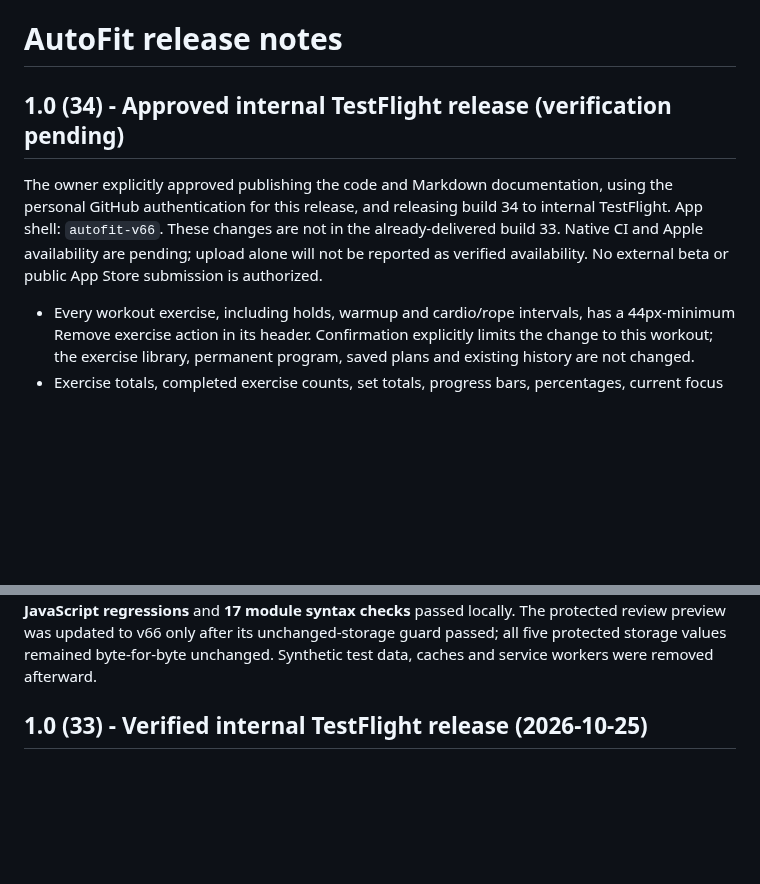
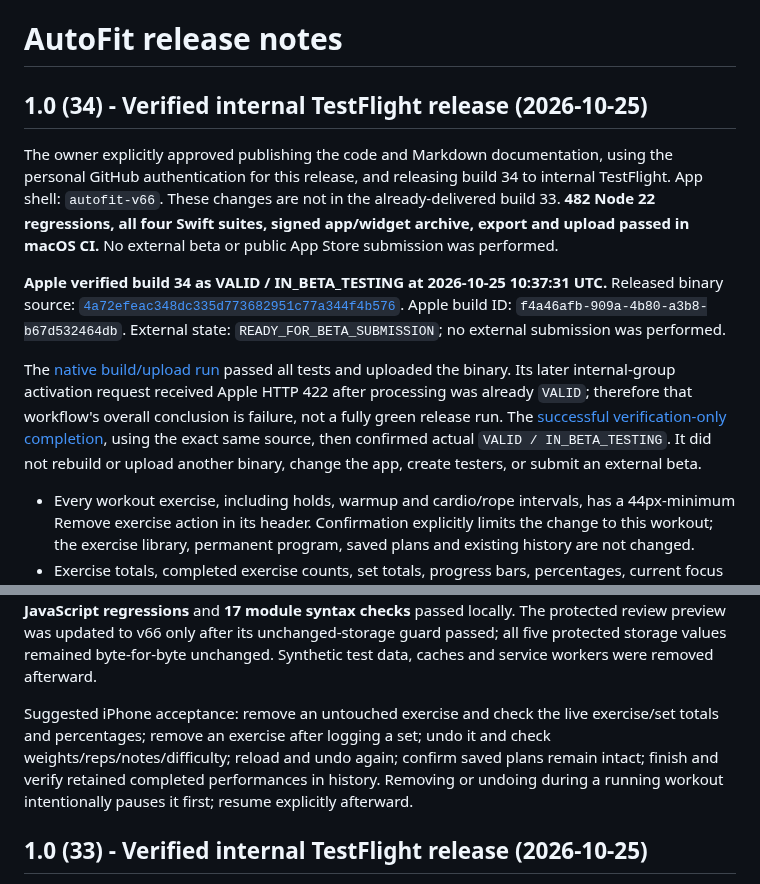
Before and after one commit to Sasidaniel/AutoFit-ios, a Markdown page: RELEASE-NOTES.md, 2 parts joined by grey strips. Rendered like a GitHub page; blank space fills up the shorter version.

Commit message:
Record verified internal TestFlight build 34 [skip ci]
Co-authored-by: Copilot App <223556219+Copilot@users.noreply.github.com>

```diff
--- a/RELEASE-NOTES.md
+++ b/RELEASE-NOTES.md
@@ -1,13 +1,28 @@
 # AutoFit release notes
 
-## 1.0 (34) - Approved internal TestFlight release (verification pending)
+## 1.0 (34) - Verified internal TestFlight release (2026-10-25)
 
 The owner explicitly approved publishing the code and Markdown documentation,
 using the personal GitHub authentication for this release, and releasing build
 34 to internal TestFlight. App shell: `autofit-v66`. These changes are not in the
-already-delivered build 33. Native CI and Apple availability are pending;
-upload alone will not be reported as verified availability. No external beta or
-public App Store submission is authorized.
+already-delivered build 33. **482 Node 22 regressions, all four Swift suites,
+signed app/widget archive, export and upload passed in macOS CI.**
+No external beta or public App Store submission was performed.
+
+**Apple verified build 34 as VALID / IN_BETA_TESTING at 2026-10-25 10:37:31 UTC.**
+Released binary source:
+[`4a72efeac348dc335d773682951c77a344f4b576`](https://github.com/Sasidaniel/AutoFit-ios/commit/4a72efeac348dc335d773682951c77a344f4b576).
+Apple build ID: `f4a46afb-909a-4b80-a3b8-b67d532464db`.
+External state: `READY_FOR_BETA_SUBMISSION`; no external submission was performed.
+
+The [native build/upload run](https://github.com/Sasidaniel/AutoFit-ios/actions/runs/40185173828)
+passed all tests and uploaded the binary. Its later internal-group activation
+request received Apple HTTP 422 after processing was already `VALID`; therefore
+that workflow's overall conclusion is failure, not a fully green release run.
+The [successful verification-only completion](https://github.com/Sasidaniel/AutoFit-ios/actions/runs/40185535204),
+using the exact same source, then confirmed actual `VALID / IN_BETA_TESTING`.
+It did not rebuild or upload another binary, change the app, create testers,
+or submit an external beta.
 
 - Every workout exercise, including holds, warmup and cardio/rope intervals, has
   a 44px-minimum Remove exercise action in its header. Confirmation explicitly
@@ -44,6 +59,13 @@ All **482 JavaScript regressions** and **17 module syntax checks** passed locall
 The protected review preview was updated to v66 only after its unchanged-storage
 guard passed; all five protected storage values remained byte-for-byte unchanged.
 Synthetic test data, caches and service workers were removed afterward.
+
+Suggested iPhone acceptance: remove an untouched exercise and check the live
+exercise/set totals and percentages; remove an exercise after logging a set;
+undo it and check weights/reps/notes/difficulty; reload and undo again; confirm
+saved plans remain intact; finish and verify retained completed performances
+in history. Removing or undoing during a running workout intentionally pauses
+it first; resume explicitly afterward.
 
 ## 1.0 (33) - Verified internal TestFlight release (2026-10-25)
 
```
